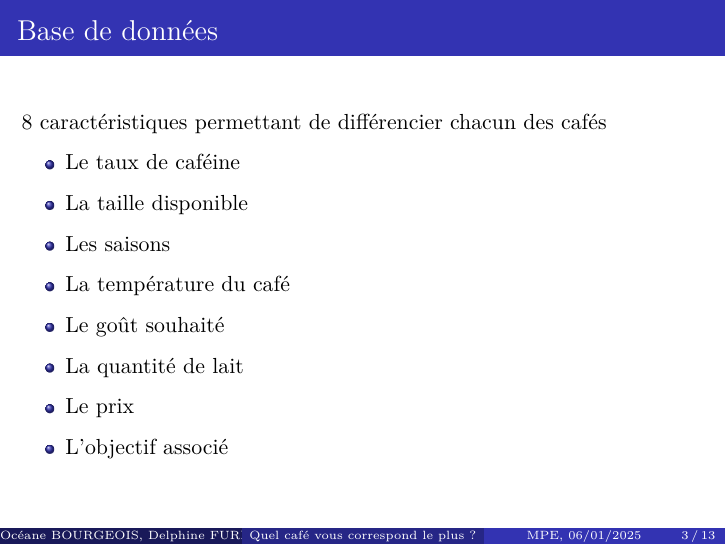
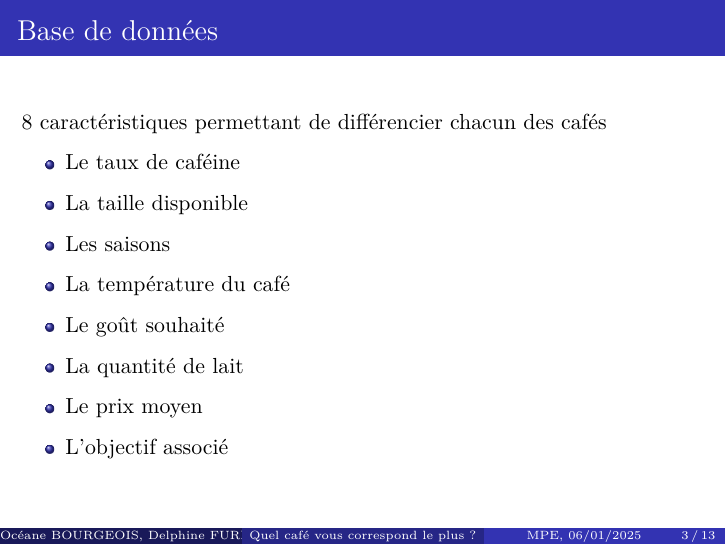
Before and after one commit to LucieTh/Project-M1-MPE, an R Markdown document (Presentation Lucie THUAU Oceane BOURGEOIS Delphine FURRER .Rmd): page 3 of 13. Rendered offline with R 4.5, knitr and Pandoc, then LaTeX, with nearby package versions.

Commit message:
Update Presentation Lucie THUAU Oceane BOURGEOIS Delphine FURRER .Rmd

```diff
--- a/Presentation Lucie THUAU Oceane BOURGEOIS Delphine FURRER .Rmd
+++ b/Presentation Lucie THUAU Oceane BOURGEOIS Delphine FURRER .Rmd
@@ -32,7 +32,7 @@ Pour cela, nous avons commencé par réaliser une base de données contenant 30
 
 - La quantité de lait
 
-- Le prix
+- Le prix moyen
 
 - L'objectif associé
 
```
